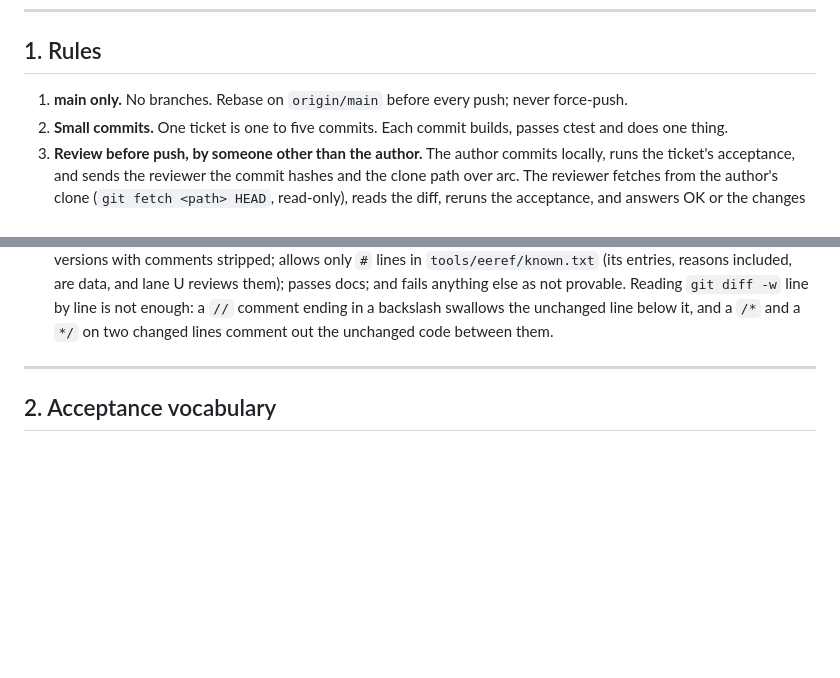
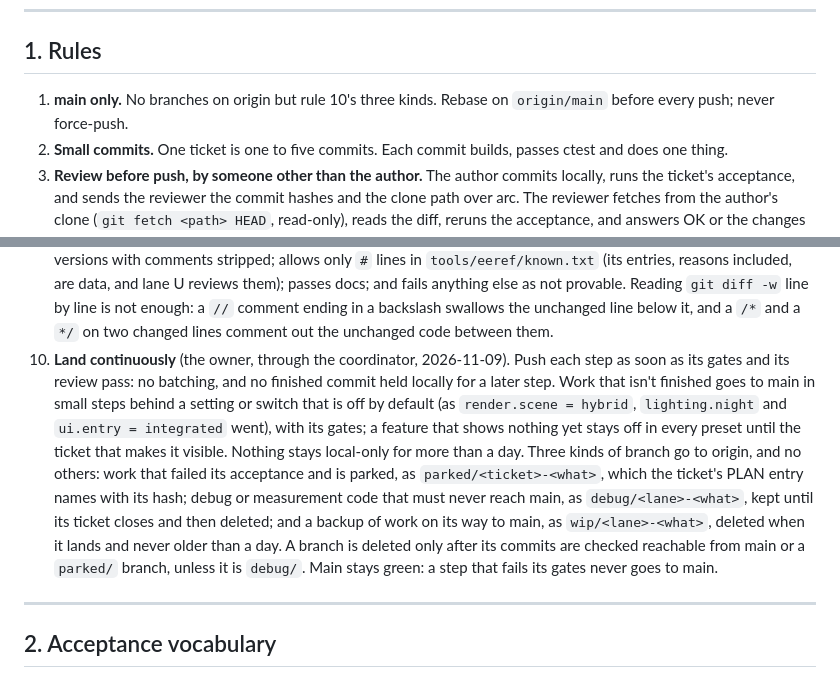
Before and after one commit to Ganitzsh/gt4-native, a Markdown page: docs/modern/PLAN.md, 2 parts joined by grey strips. GitHub-like rendering; blank space fills up the shorter version.

Commit message:
docs(modern): PLAN rule 10, land continuously: push each step at once, unfinished work behind an off switch
The owner's rule through the coordinator (2026-11-09): each step is pushed as soon as its gates and review pass,
with no batching and nothing held locally for a later step; unfinished work goes to main in small steps behind a
setting or switch that is off by default; nothing stays local-only for more than a day; work that failed its
acceptance goes to origin as a parked/<ticket>-<what> branch that its PLAN entry names, and debug or measurement
code that must never reach main as debug/<lane>-<what>, deleted when its ticket closes, and a backup of work
on its way to main as wip/<lane>-<what>, deleted when it lands, never older than a day (the coordinator); a branch
is deleted only after its commits are reachable from main or a parked/ branch; main stays green. Rule 1 admits
those three kinds.

Docs only: tools/comment_only.py exits 0, so the build and run gates are skipped (PLAN rule 9).

Co-Authored-By: Claude Opus 5.5 <noreply@anthropic.com>

```diff
--- a/docs/modern/PLAN.md
+++ b/docs/modern/PLAN.md
@@ -9,7 +9,8 @@ Sizes: **S** = 1-3 days, **M** = 1-3 weeks, **L** = 1-3 months, for one agent. R
 
 ## 1. Rules
 
-1. **main only.** No branches. Rebase on `origin/main` before every push; never force-push.
+1. **main only.** No branches on origin but rule 10's three kinds. Rebase on `origin/main` before every push; never
+   force-push.
 2. **Small commits.** One ticket is one to five commits. Each commit builds, passes ctest and does one thing.
 3. **Review before push, by someone other than the author.** The author commits locally, runs the ticket's
    acceptance, and sends the reviewer the commit hashes and the clone path over arc. The reviewer fetches from the
@@ -35,6 +36,17 @@ Sizes: **S** = 1-3 days, **M** = 1-3 weeks, **L** = 1-3 months, for one agent. R
    fails anything else as not provable. Reading `git diff -w` line by line is not enough: a `//` comment ending
    in a backslash swallows the unchanged line below it, and a `/*` and a `*/` on two changed lines comment out
    the unchanged code between them.
+10. **Land continuously** (the owner, through the coordinator, 2026-11-09). Push each step as soon as its gates and
+    its review pass: no batching, and no finished commit held locally for a later step. Work that isn't finished goes
+    to main in small steps behind a setting or switch that is off by default (as `render.scene = hybrid`,
+    `lighting.night` and `ui.entry = integrated` went), with its gates; a feature that shows nothing yet stays off in
+    every preset until the ticket that makes it visible. Nothing stays local-only for more than a day. Three kinds of
+    branch go to origin, and no others: work that failed its acceptance and is parked, as `parked/<ticket>-<what>`,
+    which the ticket's PLAN entry names with its hash; debug or measurement code that must never reach main, as
+    `debug/<lane>-<what>`, kept until its ticket closes and then deleted; and a backup of work on its way to main, as
+    `wip/<lane>-<what>`, deleted when it lands and never older than a day. A branch is deleted only after its commits
+    are checked reachable from main or a `parked/` branch, unless it is `debug/`. Main stays green: a step that fails
+    its gates never goes to main.
 
 ---
 
```
